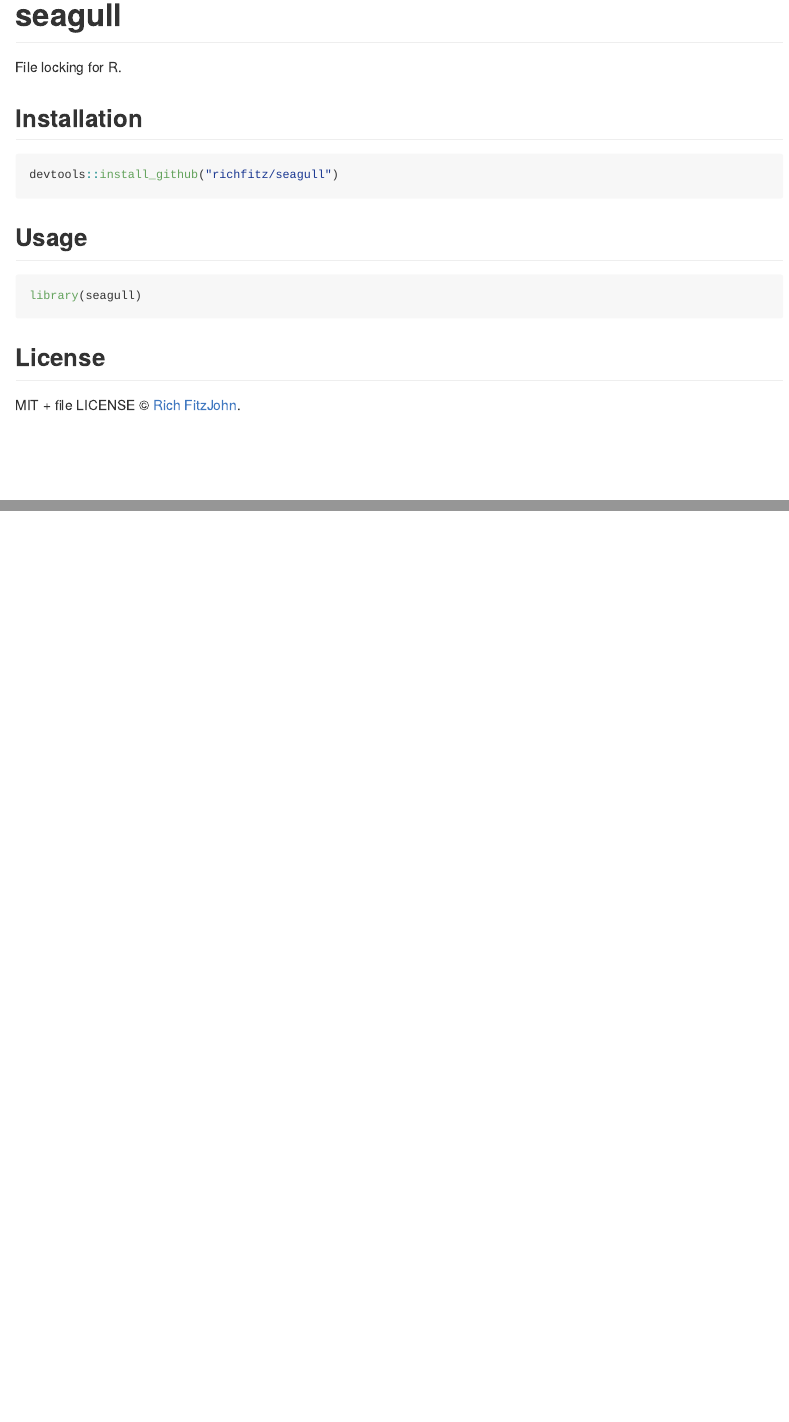
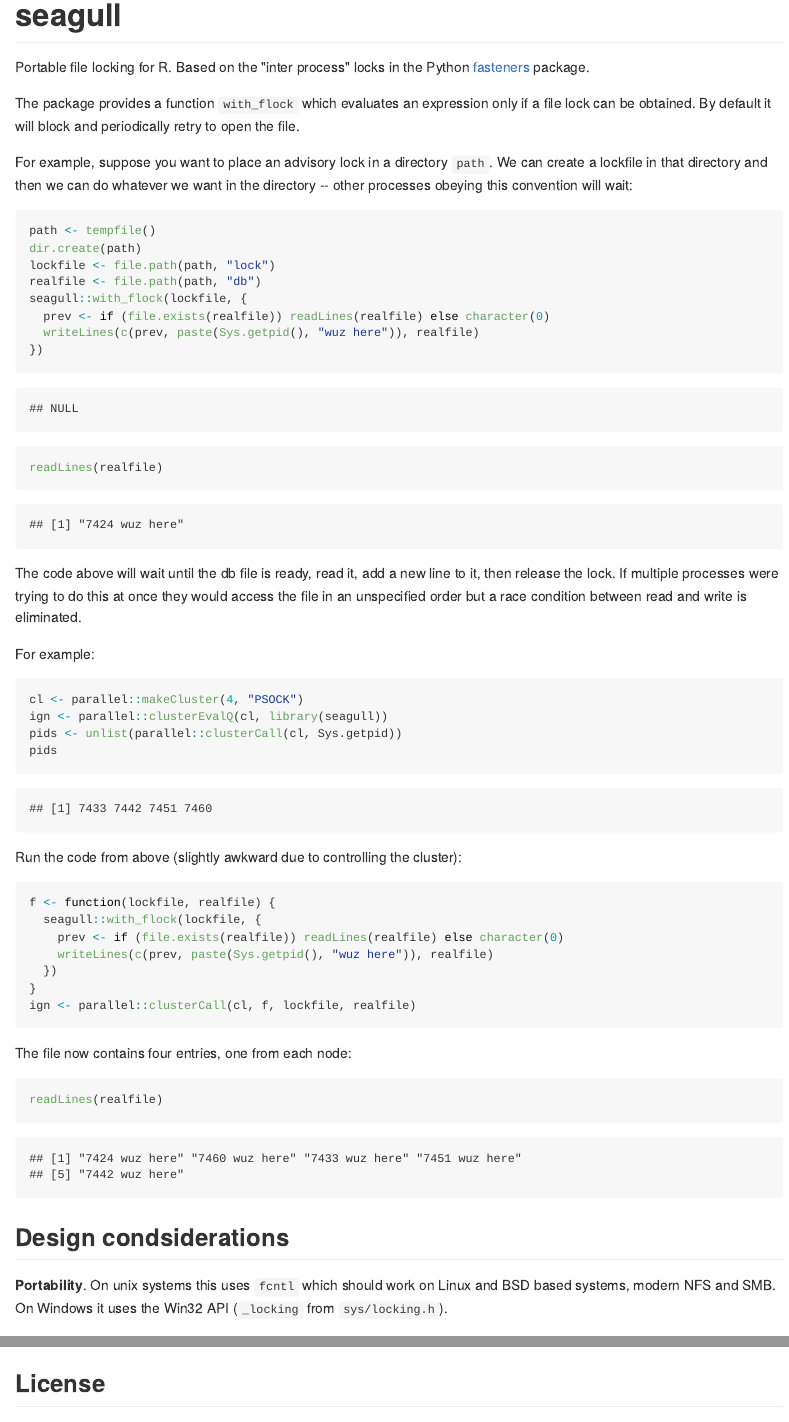
Before and after one commit to richfitz/seagull, an R Markdown document (README.Rmd): the page in a window 1100 px wide, from its top, and a second part further down, joined at a grey line. The pictures show the output file README.md that the author committed with the source, drawn offline in the style of GitHub; badge pictures from the web are left out.

Commit message:
Basic documentation in the README

````diff
--- a/README.Rmd
+++ b/README.Rmd
@@ -12,21 +11,59 @@
 [![Linux Build Status](https://travis-ci.org/richfitz/seagull.svg?branch=master)](https://travis-ci.org/richfitz/seagull)
 [![Windows Build status](https://ci.appveyor.com/api/projects/status/github/richfitz/seagull?svg=true)](https://ci.appveyor.com/project/richfitz/seagull)
 
-File locking for R.
+Portable file locking for R.  Based on the "inter process" locks in the Python [fasteners](https://pypi.python.org/pypi/fasteners) package.
 
-## Installation
+The package provides a function `with_flock` which evaluates an expression only if a file lock can be obtained.  By default it will block and periodically retry to  open the file.
 
-```{r eval = FALSE}
-devtools::install_github("richfitz/seagull")
+For example, suppose you want to place an advisory lock in a directory `path`.  We can create a lockfile in that directory and then we can do whatever we want in the directory -- other processes obeying this convention will wait:
+
+```{r}
+path <- tempfile()
+dir.create(path)
+lockfile <- file.path(path, "lock")
+realfile <- file.path(path, "db")
+seagull::with_flock(lockfile, {
+  prev <- if (file.exists(realfile)) readLines(realfile) else character(0)
+  writeLines(c(prev, paste(Sys.getpid(), "wuz here")), realfile)
+})
 ```
 
-## Usage
+```{r}
+readLines(realfile)
+```
+
+The code above will wait until the db file is ready, read it, add a new line to it, then release the lock.  If multiple processes were trying to do this at once they would access the file in an unspecified order but a race condition between read and write is eliminated.
+
+For example:
 
 ```{r}
-library(seagull)
+cl <- parallel::makeCluster(4, "PSOCK")
+ign <- parallel::clusterEvalQ(cl, library(seagull))
+pids <- unlist(parallel::clusterCall(cl, Sys.getpid))
+pids
+```
+
+Run the code from above (slightly awkward due to controlling the cluster):
+
+```{r}
+f <- function(lockfile, realfile) {
+  seagull::with_flock(lockfile, {
+    prev <- if (file.exists(realfile)) readLines(realfile) else character(0)
+    writeLines(c(prev, paste(Sys.getpid(), "wuz here")), realfile)
+  })
+}
+ign <- parallel::clusterCall(cl, f, lockfile, realfile)
+```
+
+The file now contains four entries, one from each node:
+
+```{r}
+readLines(realfile)
 ```
 
 ## Design condsiderations
+
+**Portability**.  On unix systems this uses `fcntl` which should work on Linux and BSD based systems, modern NFS and SMB.  On Windows it uses the Win32 API (`_locking` from `sys/locking.h`).
 
 **This package does not use R's connection objects**.  A sane native implementation of file locking would use the result of `file(...)`, but because of the way R's connection objects are implemented this is not possible (the actual file descriptor object is stored in the private data of the connection object and the format of that is non-API).
 
````
Also changed, not shown: README.md, README.Rmd (7 more changed lines).
